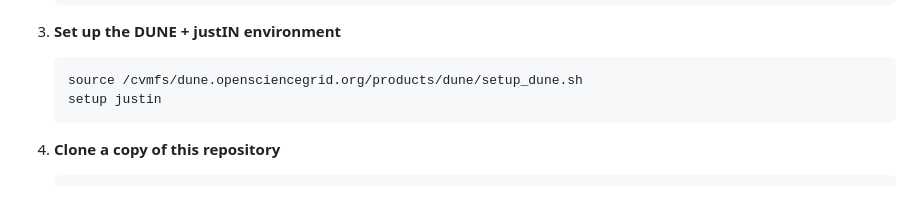
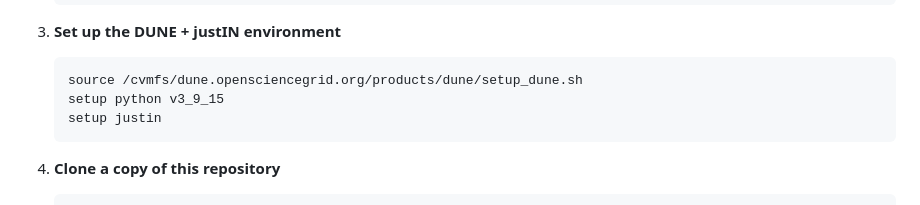
Before and after one commit to SFBayLaser/dune-justin, a Markdown page: README.md, the part around the change. Rendered like a GitHub page.

Commit message:
Need the right version of python!

````diff
--- a/README.md
+++ b/README.md
@@ -188,6 +188,7 @@ first time (see the discussion in the justin tutorial).
 3. **Set up the DUNE + justIN environment**
    ```bash
    source /cvmfs/dune.opensciencegrid.org/products/dune/setup_dune.sh
+   setup python v3_9_15
    setup justin
    ```
 
````
